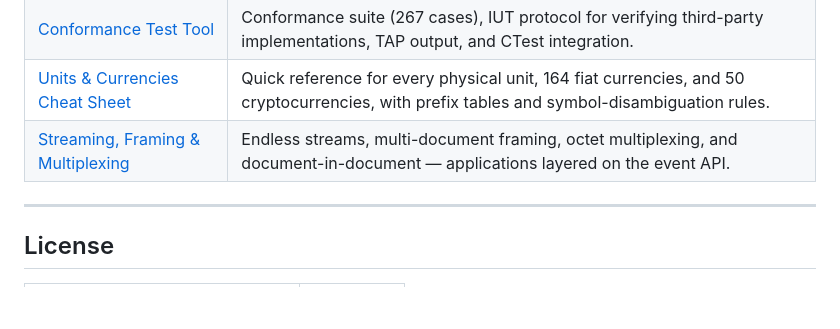
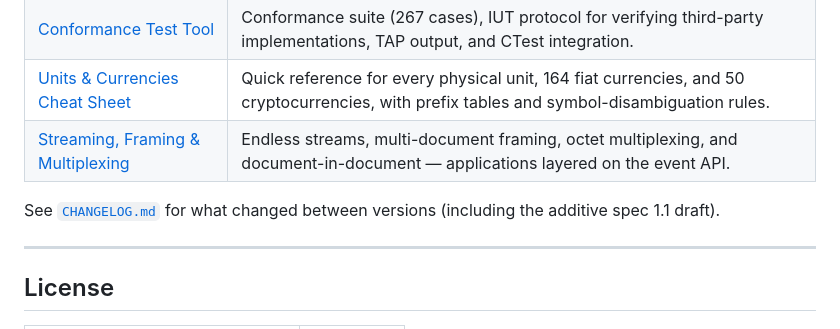
Before and after one commit to sothis/bovnar, a Markdown page: README.md, the part around the change. GitHub-like rendering; blank space fills up the shorter version.

```diff
--- a/README.md
+++ b/README.md
@@ -552,6 +552,8 @@ cd web && ./httpd.sh          # python3 -m http.server
 | [Units & Currencies Cheat Sheet](doc/8_unit_cheatsheet.md) | Quick reference for every physical unit, 164 fiat currencies, and 50 cryptocurrencies, with prefix tables and symbol-disambiguation rules. |
 | [Streaming, Framing & Multiplexing](doc/10_bovnar_streaming.md) | Endless streams, multi-document framing, octet multiplexing, and document-in-document — applications layered on the event API. |
 
+See [`CHANGELOG.md`](CHANGELOG.md) for what changed between versions (including the additive spec 1.1 draft).
+
 ---
 
 ## License
```
Also changed, not shown: CHANGELOG.md (added, +107 -0 lines).
